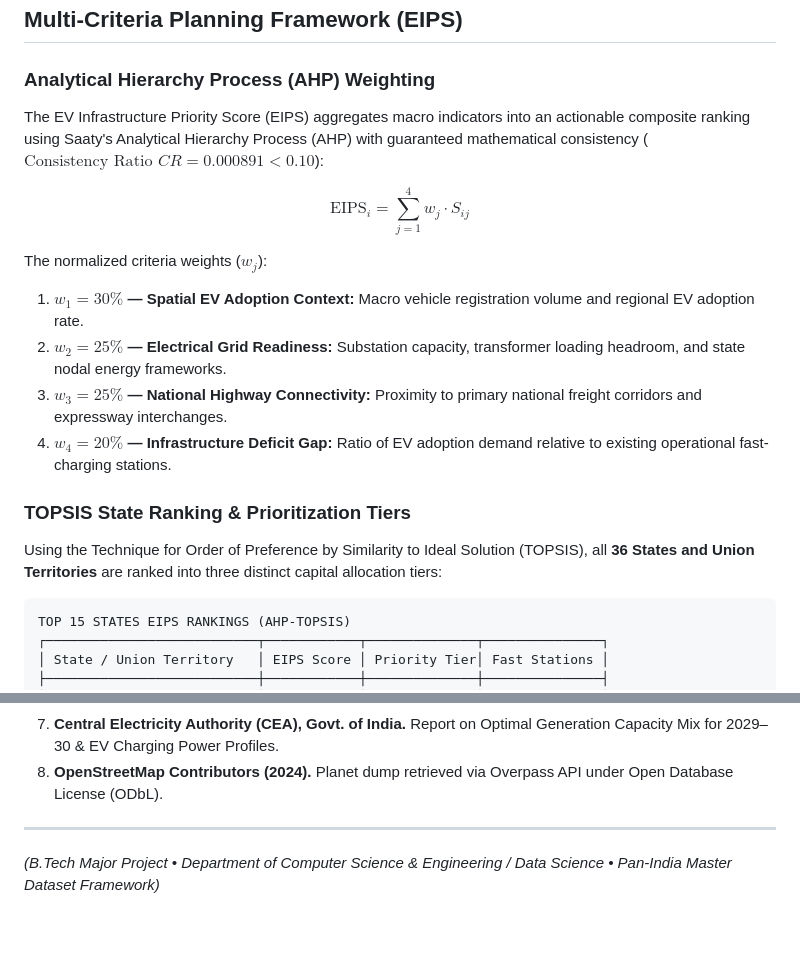
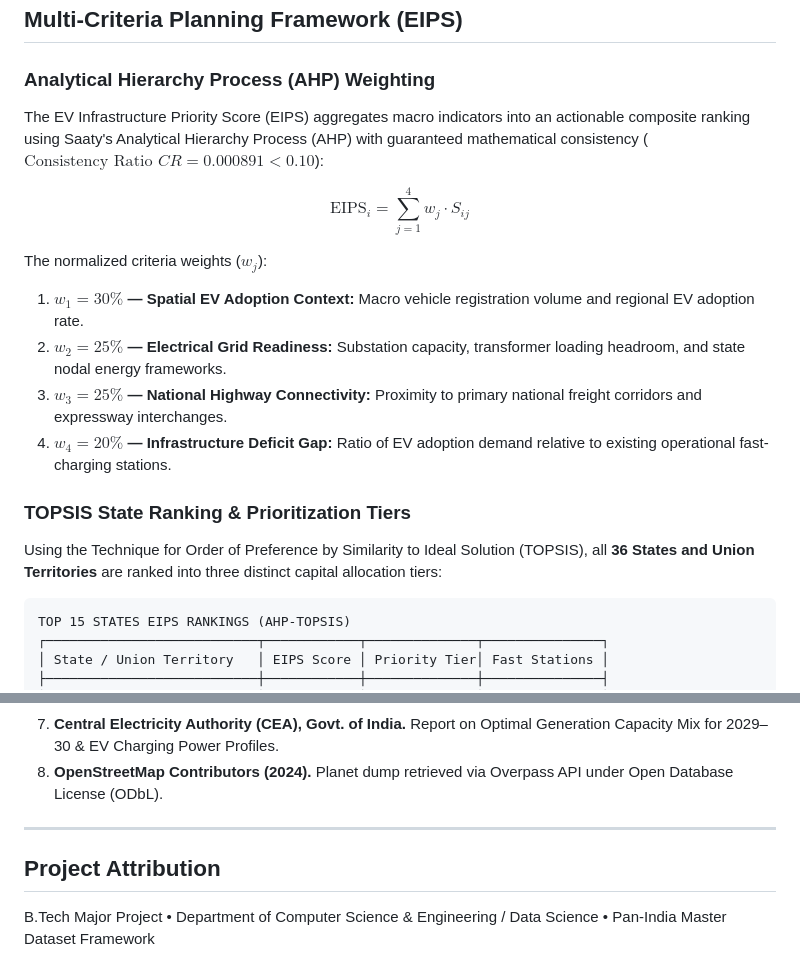
Before and after one commit to saiaditya200/ev_cs_inf_detection, a Markdown page: README_INDIA_WIDE.md, 2 parts joined by grey strips. GitHub-like rendering; blank space fills up the shorter version.

Commit message:
fix(docs): resolve all markdownlint errors in README_INDIA_WIDE.md

````diff
--- a/README_INDIA_WIDE.md
+++ b/README_INDIA_WIDE.md
@@ -286,20 +307,23 @@ Visualized in [`results/india_wide/figures/counterfactual_comparison.png`](file:
 ## Multi-Criteria Planning Framework (EIPS)
 
 ### Analytical Hierarchy Process (AHP) Weighting
+
 The EV Infrastructure Priority Score (EIPS) aggregates macro indicators into an actionable composite ranking using Saaty's Analytical Hierarchy Process (AHP) with guaranteed mathematical consistency ($\text{Consistency Ratio } CR = 0.000891 < 0.10$):
 
 $$\text{EIPS}_i = \sum_{j=1}^{4} w_j \cdot S_{ij}$$
 
 The normalized criteria weights ($w_j$):
+
 1. **$w_1 = 30\%$ — Spatial EV Adoption Context:** Macro vehicle registration volume and regional EV adoption rate.
 2. **$w_2 = 25\%$ — Electrical Grid Readiness:** Substation capacity, transformer loading headroom, and state nodal energy frameworks.
 3. **$w_3 = 25\%$ — National Highway Connectivity:** Proximity to primary national freight corridors and expressway interchanges.
 4. **$w_4 = 20\%$ — Infrastructure Deficit Gap:** Ratio of EV adoption demand relative to existing operational fast-charging stations.
 
 ### TOPSIS State Ranking & Prioritization Tiers
+
 Using the Technique for Order of Preference by Similarity to Ideal Solution (TOPSIS), all **36 States and Union Territories** are ranked into three distinct capital allocation tiers:
 
-```
+```text
 TOP 15 STATES EIPS RANKINGS (AHP-TOPSIS)
 ┌───────────────────────────┬────────────┬──────────────┬───────────────┐
 │ State / Union Territory   │ EIPS Score │ Priority Tier│ Fast Stations │
@@ -464,4 +503,6 @@ EV_Charging/
 
 ---
 
-*(B.Tech Major Project • Department of Computer Science & Engineering / Data Science • Pan-India Master Dataset Framework)*
+## Project Attribution
+
+B.Tech Major Project • Department of Computer Science & Engineering / Data Science • Pan-India Master Dataset Framework
````
Also changed, not shown: other parts of README_INDIA_WIDE.md (+38 -2 lines).
